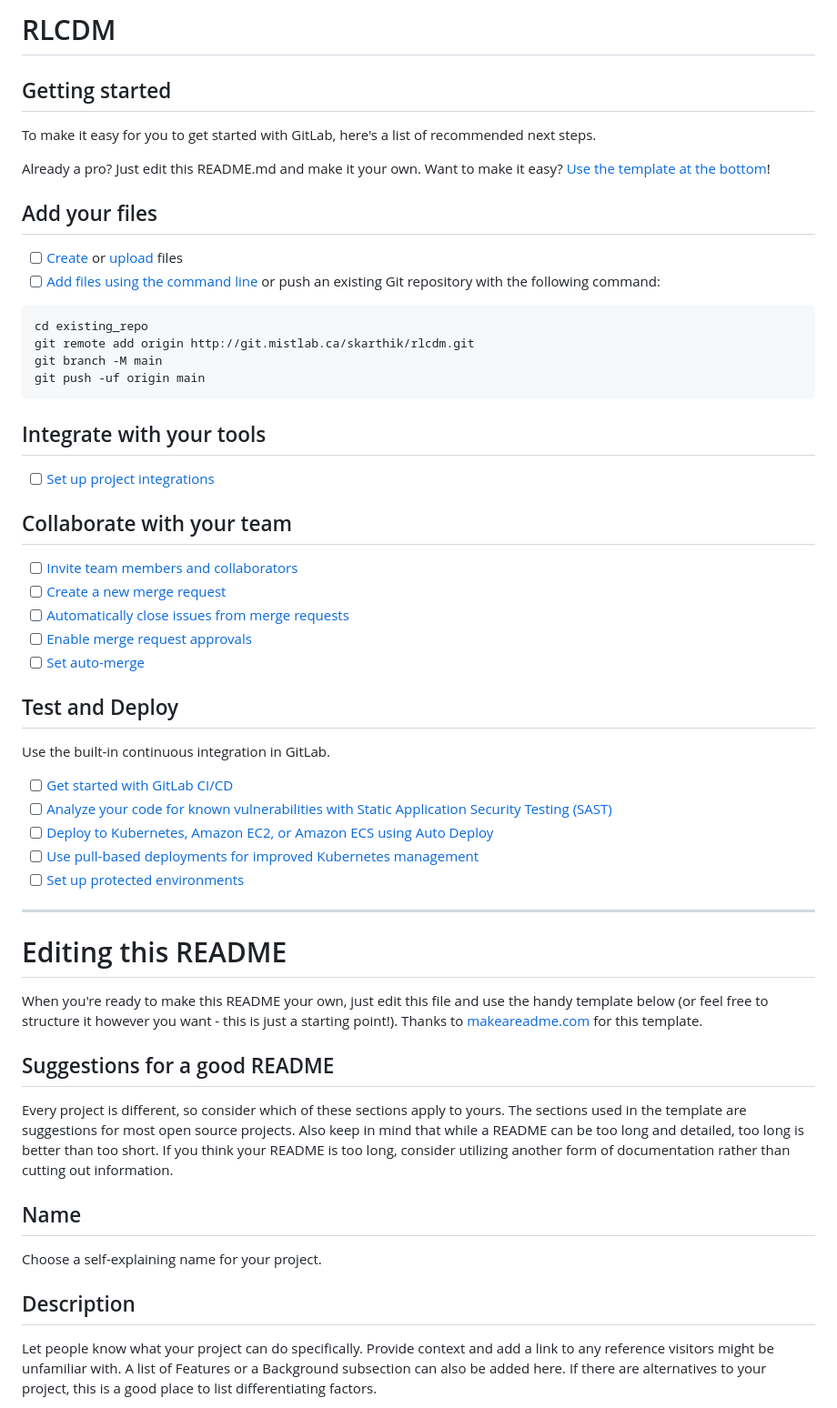
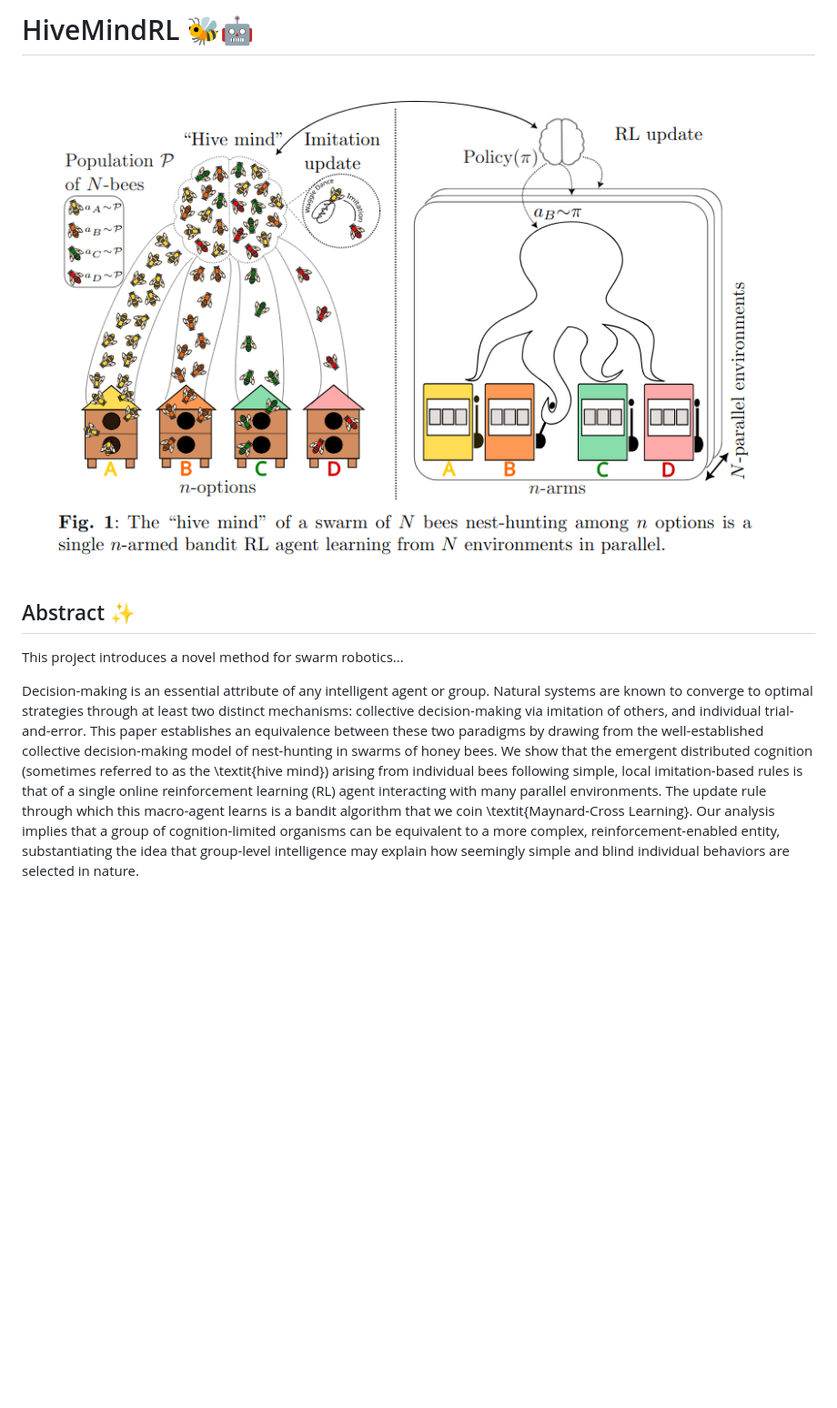
Before and after one commit to MISTLab/HiveMindRL, a Markdown page: README.md, the part around the change printed below. Shown: that part at 91% size. Drawn GitHub-style; pictures changed too: assets/intro.png (added); blank space fills up the shorter version.

````diff
--- a/README.md
+++ b/README.md
@@ -1,60 +1,17 @@
-# RLCDM
+#  HiveMindRL 🐝🤖
 
 
+![](assets/intro.png)
 
-## Getting started
+## Abstract ✨
 
-To make it easy for you to get started with GitLab, here's a list of recommended next steps.
+This project introduces a novel method for swarm robotics...
 
-Already a pro? Just edit this README.md and make it your own. Want to make it easy? [Use the template at the bottom](#editing-this-readme)!
 
-## Add your files
+Decision-making is an essential attribute of any intelligent agent or group.
+Natural systems are known to converge to optimal strategies through at least two distinct mechanisms: collective decision-making via imitation of others, and individual trial-and-error.
+This paper establishes an equivalence between these two paradigms by drawing from the well-established collective decision-making model of nest-hunting in swarms of honey bees.
+We show that the emergent distributed cognition (sometimes referred to as the \textit{hive mind}) arising from individual bees following simple, local imitation-based rules is that of a single online reinforcement learning (RL) agent interacting with many parallel environments.
+The update rule through which this macro-agent learns is a bandit algorithm that we coin \textit{Maynard-Cross Learning}.
+Our analysis implies that a group of cognition-limited organisms can be equivalent to a more complex, reinforcement-enabled entity, substantiating the idea that group-level intelligence may explain how seemingly simple and blind individual behaviors are selected in nature.
 
-- [ ] [Create](https://docs.gitlab.com/ee/user/project/repository/web_editor.html#create-a-file) or [upload](https://docs.gitlab.com/ee/user/project/repository/web_editor.html#upload-a-file) files
-- [ ] [Add files using the command line](https://docs.gitlab.com/ee/gitlab-basics/add-file.html#add-a-file-using-the-command-line) or push an existing Git repository with the following command:
-
-```
-cd existing_repo
-git remote add origin http://git.mistlab.ca/skarthik/rlcdm.git
-git branch -M main
-git push -uf origin main
-```
-
-## Integrate with your tools
-
-- [ ] [Set up project integrations](http://git.mistlab.ca/skarthik/rlcdm/-/settings/integrations)
-
-## Collaborate with your team
-
-- [ ] [Invite team members and collaborators](https://docs.gitlab.com/ee/user/project/members/)
-- [ ] [Create a new merge request](https://docs.gitlab.com/ee/user/project/merge_requests/creating_merge_requests.html)
-- [ ] [Automatically close issues from merge requests](https://docs.gitlab.com/ee/user/project/issues/managing_issues.html#closing-issues-automatically)
-- [ ] [Enable merge request approvals](https://docs.gitlab.com/ee/user/project/merge_requests/approvals/)
-- [ ] [Set auto-merge](https://docs.gitlab.com/ee/user/project/merge_requests/merge_when_pipeline_succeeds.html)
-
-## Test and Deploy
-
-Use the built-in continuous integration in GitLab.
-
-- [ ] [Get started with GitLab CI/CD](https://docs.gitlab.com/ee/ci/quick_start/index.html)
-- [ ] [Analyze your code for known vulnerabilities with Static Application Security Testing (SAST)](https://docs.gitlab.com/ee/user/application_security/sast/)
-- [ ] [Deploy to Kubernetes, Amazon EC2, or Amazon ECS using Auto Deploy](https://docs.gitlab.com/ee/topics/autodevops/requirements.html)
-- [ ] [Use pull-based deployments for improved Kubernetes management](https://docs.gitlab.com/ee/user/clusters/agent/)
-- [ ] [Set up protected environments](https://docs.gitlab.com/ee/ci/environments/protected_environments.html)
-
-***
-
-# Editing this README
-
-When you're ready to make this README your own, just edit this file and use the handy template below (or feel free to structure it however you want - this is just a starting point!). Thanks to [makeareadme.com](https://www.makeareadme.com/) for this template.
-
-## Suggestions for a good README
-
-Every project is different, so consider which of these sections apply to yours. The sections used in the template are suggestions for most open source projects. Also keep in mind that while a README can be too long and detailed, too long is better than too short. If you think your README is too long, consider utilizing another form of documentation rather than cutting out information.
-
-## Name
-Choose a self-explaining name for your project.
-
-## Description
-Let people know what your project can do specifically. Provide context and add a link to any reference visitors might be unfamiliar with. A list of Features or a Background subsection can also be added here. If there are alternatives to your project, this is a good place to list differentiating factors.
-
````
Also changed, not shown: other parts of README.md (+8 -33 lines).
